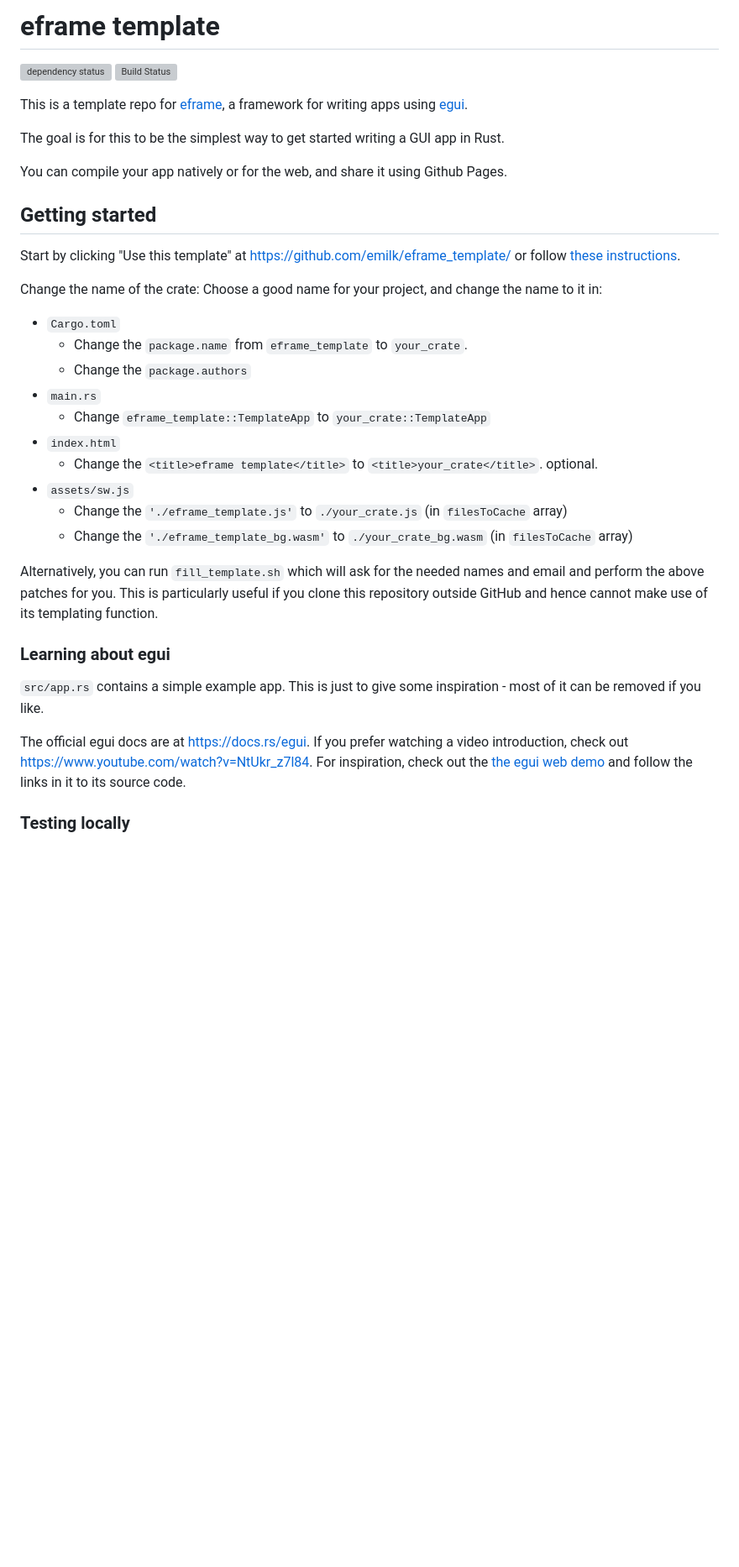
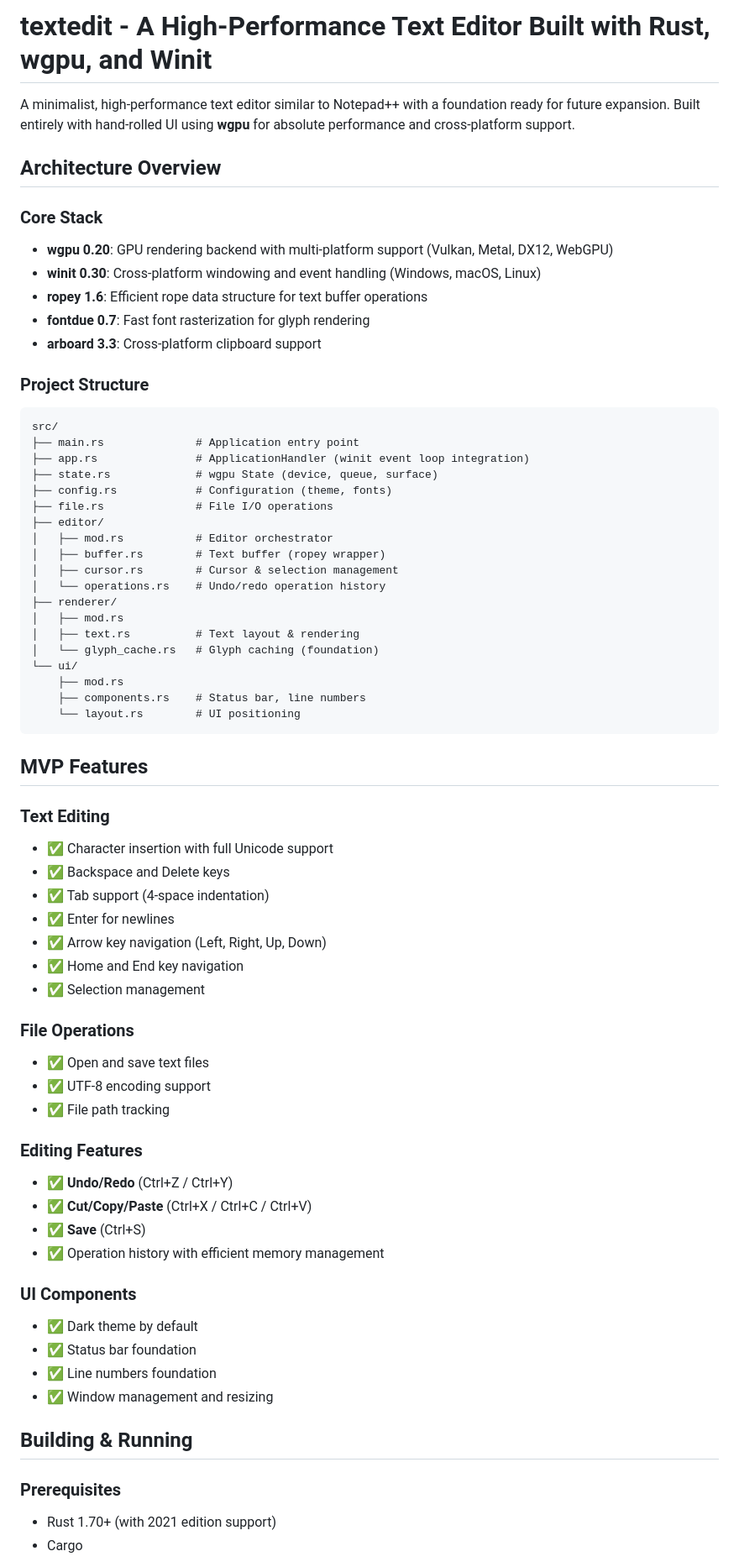
Before and after one commit to nandan-varma/textedit, a Markdown page: README.md, the part around one of its changes. Shown at 84% size. Drawn GitHub-style; blank space fills up the shorter version; grey boxes are pictures that could not be loaded.

Commit message:
docs: add comprehensive README for textedit MVP

````diff
--- a/README.md
+++ b/README.md
@@ -1,38 +1,71 @@
-# eframe template
+# textedit - A High-Performance Text Editor Built with Rust, wgpu, and Winit
 
-[![dependency status](https://deps.rs/repo/github/emilk/eframe_template/status.svg)](https://deps.rs/repo/github/emilk/eframe_template)
-[![Build Status](https://github.com/emilk/eframe_template/workflows/CI/badge.svg)](https://github.com/emilk/eframe_template/actions?workflow=CI)
+A minimalist, high-performance text editor similar to Notepad++ with a foundation ready for future expansion. Built entirely with hand-rolled UI using **wgpu** for absolute performance and cross-platform support.
 
-This is a template repo for [eframe](https://github.com/emilk/egui/tree/master/crates/eframe), a framework for writing apps using [egui](https://github.com/emilk/egui/).
+## Architecture Overview
 
-The goal is for this to be the simplest way to get started writing a GUI app in Rust.
+### Core Stack
+- **wgpu 0.20**: GPU rendering backend with multi-platform support (Vulkan, Metal, DX12, WebGPU)
+- **winit 0.30**: Cross-platform windowing and event handling (Windows, macOS, Linux)
+- **ropey 1.6**: Efficient rope data structure for text buffer operations
+- **fontdue 0.7**: Fast font rasterization for glyph rendering
+- **arboard 3.3**: Cross-platform clipboard support
 
-You can compile your app natively or for the web, and share it using Github Pages.
+### Project Structure
 
-## Getting started
+```
+src/
+├── main.rs              # Application entry point
+├── app.rs               # ApplicationHandler (winit event loop integration)
+├── state.rs             # wgpu State (device, queue, surface)
+├── config.rs            # Configuration (theme, fonts)
+├── file.rs              # File I/O operations
+├── editor/
+│   ├── mod.rs           # Editor orchestrator
+│   ├── buffer.rs        # Text buffer (ropey wrapper)
+│   ├── cursor.rs        # Cursor & selection management
+│   └── operations.rs    # Undo/redo operation history
+├── renderer/
+│   ├── mod.rs
+│   ├── text.rs          # Text layout & rendering
+│   └── glyph_cache.rs   # Glyph caching (foundation)
+└── ui/
+    ├── mod.rs
+    ├── components.rs    # Status bar, line numbers
+    └── layout.rs        # UI positioning
+```
 
-Start by clicking "Use this template" at https://github.com/emilk/eframe_template/ or follow [these instructions](https://docs.github.com/en/free-pro-team@latest/github/creating-cloning-and-archiving-repositories/creating-a-repository-from-a-template).
+## MVP Features
 
-Change the name of the crate: Choose a good name for your project, and change the name to it in:
-* `Cargo.toml`
-    * Change the `package.name` from `eframe_template` to `your_crate`.
-    * Change the `package.authors`
-* `main.rs`
-    * Change `eframe_template::TemplateApp` to `your_crate::TemplateApp`
-* `index.html`
-    * Change the `<title>eframe template</title>` to `<title>your_crate</title>`. optional.
-* `assets/sw.js`
-  * Change the `'./eframe_template.js'` to `./your_crate.js` (in `filesToCache` array)
-  * Change the `'./eframe_template_bg.wasm'` to `./your_crate_bg.wasm` (in `filesToCache` array)
+### Text Editing
+- ✅ Character insertion with full Unicode support
+- ✅ Backspace and Delete keys
+- ✅ Tab support (4-space indentation)
+- ✅ Enter for newlines
+- ✅ Arrow key navigation (Left, Right, Up, Down)
+- ✅ Home and End key navigation
+- ✅ Selection management
 
-Alternatively, you can run `fill_template.sh` which will ask for the needed names and email and perform the above patches for you. This is particularly useful if you clone this repository outside GitHub and hence cannot make use of its
-templating function.
+### File Operations
+- ✅ Open and save text files
+- ✅ UTF-8 encoding support
+- ✅ File path tracking
 
-### Learning about egui
+### Editing Features
+- ✅ **Undo/Redo** (Ctrl+Z / Ctrl+Y)
+- ✅ **Cut/Copy/Paste** (Ctrl+X / Ctrl+C / Ctrl+V)
+- ✅ **Save** (Ctrl+S)
+- ✅ Operation history with efficient memory management
 
-`src/app.rs` contains a simple example app. This is just to give some inspiration - most of it can be removed if you like.
+### UI Components
+- ✅ Dark theme by default
+- ✅ Status bar foundation
+- ✅ Line numbers foundation
+- ✅ Window management and resizing
 
-The official egui docs are at <https://docs.rs/egui>. If you prefer watching a video introduction, check out <https://www.youtube.com/watch?v=NtUkr_z7l84>. For inspiration, check out the [the egui web demo](https://emilk.github.io/egui/index.html) and follow the links in it to its source code.
+## Building & Running
 
-### Testing locally
+### Prerequisites
+- Rust 1.70+ (with 2021 edition support)
+- Cargo
 
````
Also changed, not shown: other parts of README.md (+96 -34 lines).
